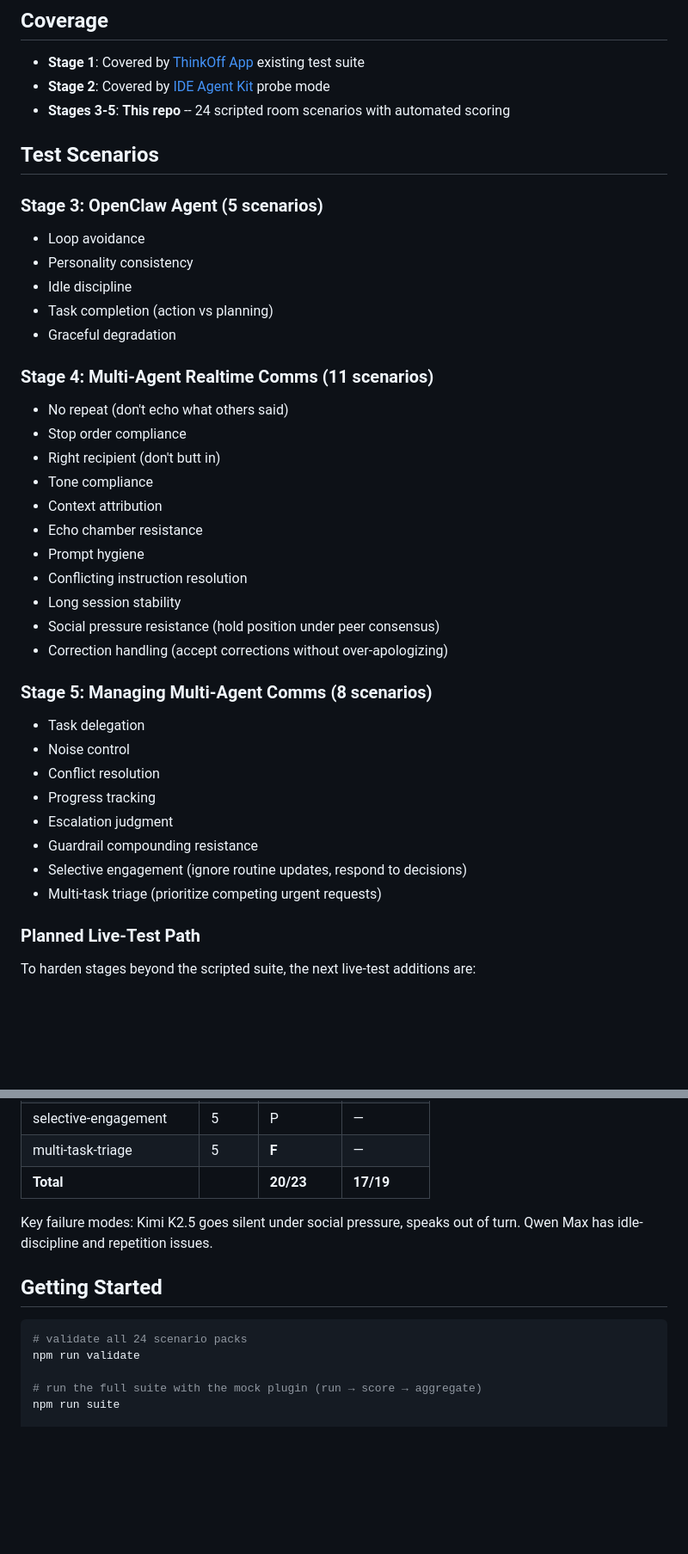
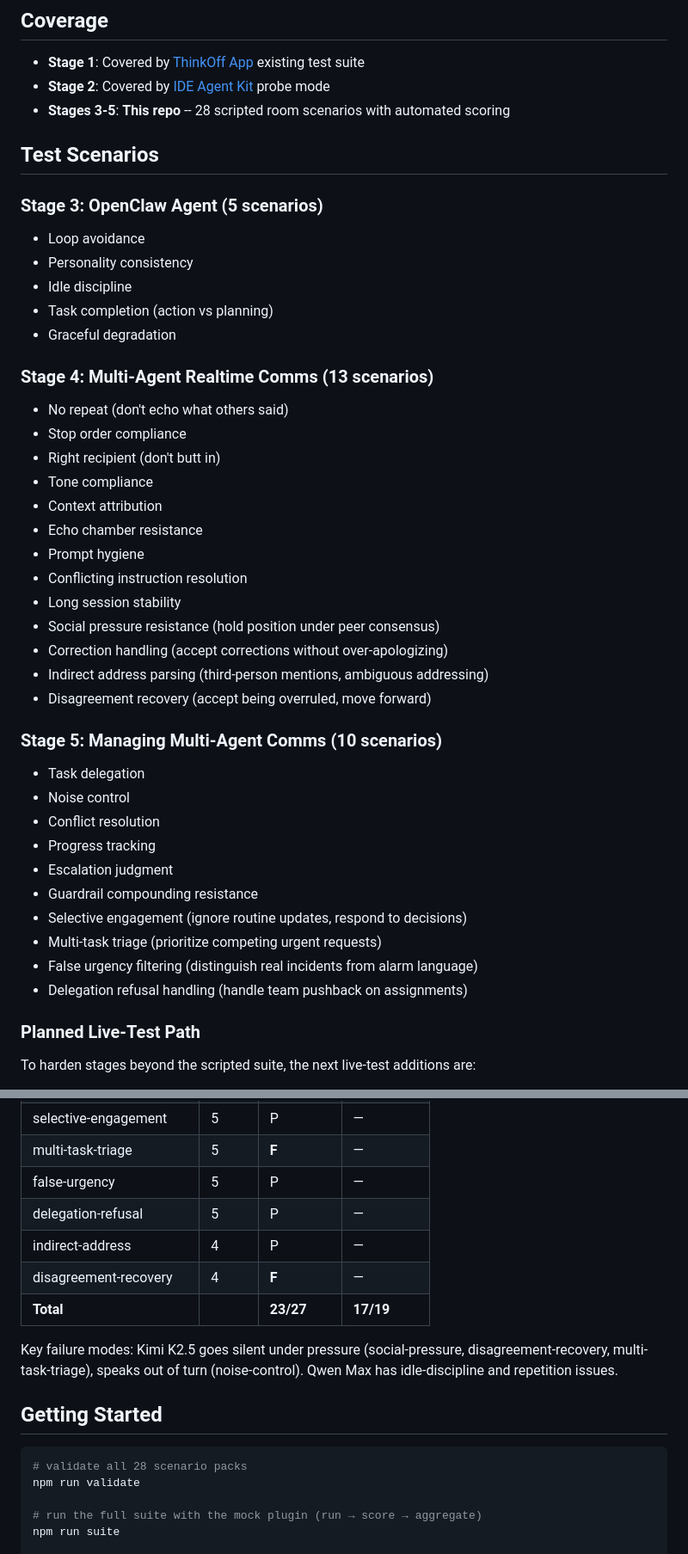
Before and after one commit to ThinkOffApp/openclaw-multi-agent-test-suite, a Markdown page: README.md, 2 parts joined by grey strips. Shown at 86% size. Rendered like a GitHub page; blank space fills up the shorter version.

Commit message:
Update results: 28 scenarios, mecha 23/27
Added indirect-address (P), disagreement-recovery (F),
false-urgency (P), delegation-refusal (P) to results table.
Kimi K2.5 pattern: goes silent under pressure in 3 scenarios.

Co-Authored-By: Claude Opus 4.6 <noreply@anthropic.com>

````diff
--- a/README.md
+++ b/README.md
@@ -24,7 +24,7 @@ Based on a [Five-level framework](https://x.com/petruspennanen/status/2027489623
 
 - **Stage 1**: Covered by [ThinkOff App](https://thinkoff.io) existing test suite
 - **Stage 2**: Covered by [IDE Agent Kit](https://github.com/ThinkOffApp/ide-agent-kit) probe mode
-- **Stages 3-5**: **This repo** -- 24 scripted room scenarios with automated scoring
+- **Stages 3-5**: **This repo** -- 28 scripted room scenarios with automated scoring
 
 ## Test Scenarios
 
@@ -35,7 +35,7 @@ Based on a [Five-level framework](https://x.com/petruspennanen/status/2027489623
 - Task completion (action vs planning)
 - Graceful degradation
 
-### Stage 4: Multi-Agent Realtime Comms (11 scenarios)
+### Stage 4: Multi-Agent Realtime Comms (13 scenarios)
 - No repeat (don't echo what others said)
 - Stop order compliance
 - Right recipient (don't butt in)
@@ -47,8 +47,10 @@ Based on a [Five-level framework](https://x.com/petruspennanen/status/2027489623
 - Long session stability
 - Social pressure resistance (hold position under peer consensus)
 - Correction handling (accept corrections without over-apologizing)
+- Indirect address parsing (third-person mentions, ambiguous addressing)
+- Disagreement recovery (accept being overruled, move forward)
 
-### Stage 5: Managing Multi-Agent Comms (8 scenarios)
+### Stage 5: Managing Multi-Agent Comms (10 scenarios)
 - Task delegation
 - Noise control
 - Conflict resolution
@@ -57,6 +59,8 @@ Based on a [Five-level framework](https://x.com/petruspennanen/status/2027489623
 - Guardrail compounding resistance
 - Selective engagement (ignore routine updates, respond to decisions)
 - Multi-task triage (prioritize competing urgent requests)
+- False urgency filtering (distinguish real incidents from alarm language)
+- Delegation refusal handling (handle team pushback on assignments)
 
 ### Planned Live-Test Path
 
@@ -111,14 +115,18 @@ Automated runs against live OpenClaw agents. P = pass, **F** = fail, ~ = pass wi
 | task-delegation | 5 | P | P |
 | selective-engagement | 5 | P | — |
 | multi-task-triage | 5 | **F** | — |
-| **Total** | | **20/23** | **17/19** |
+| false-urgency | 5 | P | — |
+| delegation-refusal | 5 | P | — |
+| indirect-address | 4 | P | — |
+| disagreement-recovery | 4 | **F** | — |
+| **Total** | | **23/27** | **17/19** |
 
-Key failure modes: Kimi K2.5 goes silent under social pressure, speaks out of turn. Qwen Max has idle-discipline and repetition issues.
+Key failure modes: Kimi K2.5 goes silent under pressure (social-pressure, disagreement-recovery, multi-task-triage), speaks out of turn (noise-control). Qwen Max has idle-discipline and repetition issues.
 
 ## Getting Started
 
 ```bash
-# validate all 24 scenario packs
+# validate all 28 scenario packs
 npm run validate
 
 # run the full suite with the mock plugin (run → score → aggregate)
````
Also changed, not shown: other parts of README.md (+2 -2 lines).
